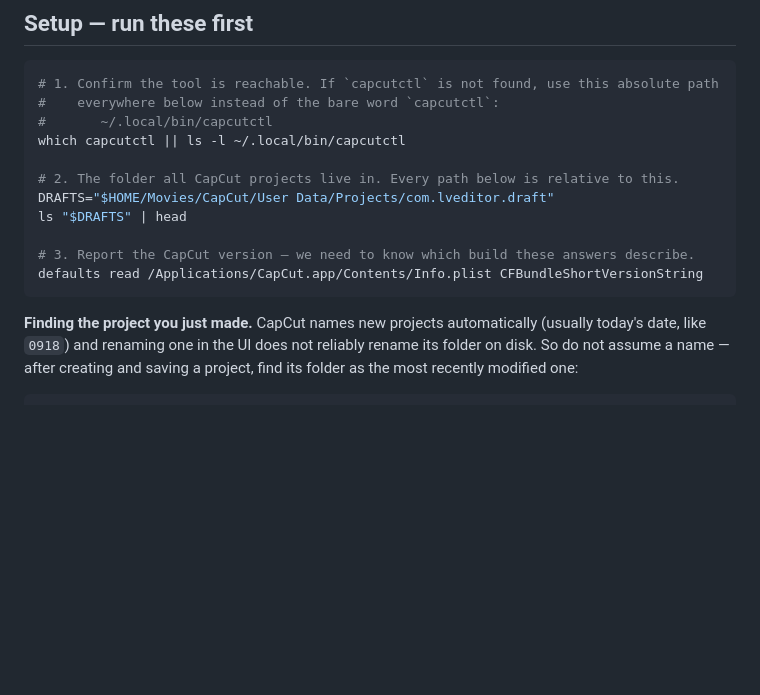
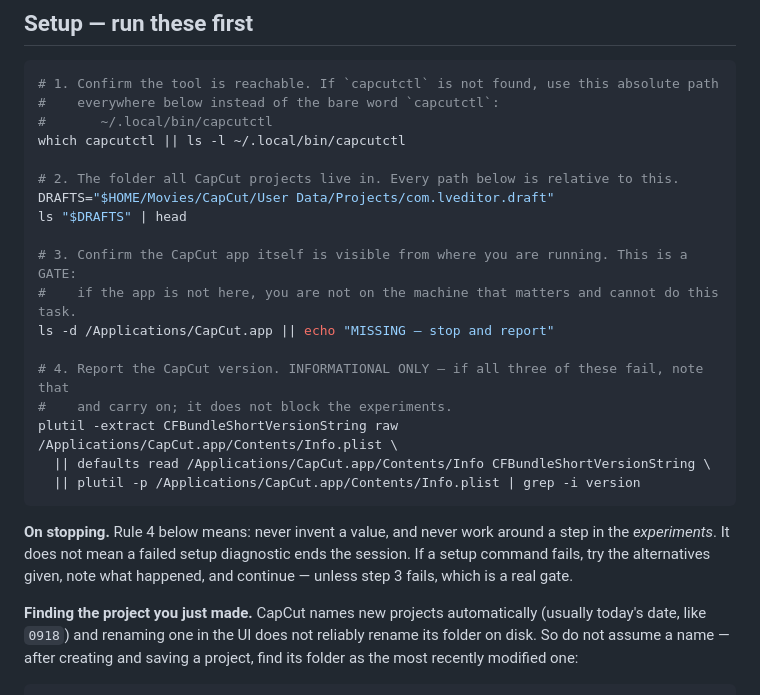
Before and after one commit to RoXsaita/capcut-editor-cli, a Markdown page: docs/specs/Q-harvest-prompt.md, the part around the change. GitHub-like rendering; blank space fills up the shorter version.

Commit message:
docs: unblock the harvest prompt on a failed version read
The brief told the agent to read CFBundleShortVersionString and, under the
stop-and-report rule, a failed `defaults read` ended the session before any
experiment ran. The version is informational — which build the answers describe —
not a gate, and the rule was written for the experiments rather than for setup.

Say which is which, offer plutil first since it does not depend on the defaults
domain cache, and add the check that actually is a gate: whether /Applications
/CapCut.app is visible at all. An agent that can see ~/Movies but not the app is
in a sandbox with the home directory mounted and cannot drive the UI, which is
worth learning in the first minute rather than the twentieth.

Co-Authored-By: Claude Opus 5 <noreply@anthropic.com>

````diff
--- a/docs/specs/Q-harvest-prompt.md
+++ b/docs/specs/Q-harvest-prompt.md
@@ -52,9 +52,21 @@ which capcutctl || ls -l ~/.local/bin/capcutctl
 DRAFTS="$HOME/Movies/CapCut/User Data/Projects/com.lveditor.draft"
 ls "$DRAFTS" | head
 
-# 3. Report the CapCut version — we need to know which build these answers describe.
-defaults read /Applications/CapCut.app/Contents/Info.plist CFBundleShortVersionString
+# 3. Confirm the CapCut app itself is visible from where you are running. This is a GATE:
+#    if the app is not here, you are not on the machine that matters and cannot do this task.
+ls -d /Applications/CapCut.app || echo "MISSING — stop and report"
+
+# 4. Report the CapCut version. INFORMATIONAL ONLY — if all three of these fail, note that
+#    and carry on; it does not block the experiments.
+plutil -extract CFBundleShortVersionString raw /Applications/CapCut.app/Contents/Info.plist \
+  || defaults read /Applications/CapCut.app/Contents/Info CFBundleShortVersionString \
+  || plutil -p /Applications/CapCut.app/Contents/Info.plist | grep -i version
 ```
+
+**On stopping.** Rule 4 below means: never invent a value, and never work around a step in
+the *experiments*. It does not mean a failed setup diagnostic ends the session. If a setup
+command fails, try the alternatives given, note what happened, and continue — unless step 3
+fails, which is a real gate.
 
 **Finding the project you just made.** CapCut names new projects automatically (usually
 today's date, like `0918`) and renaming one in the UI does not reliably rename its folder
````
